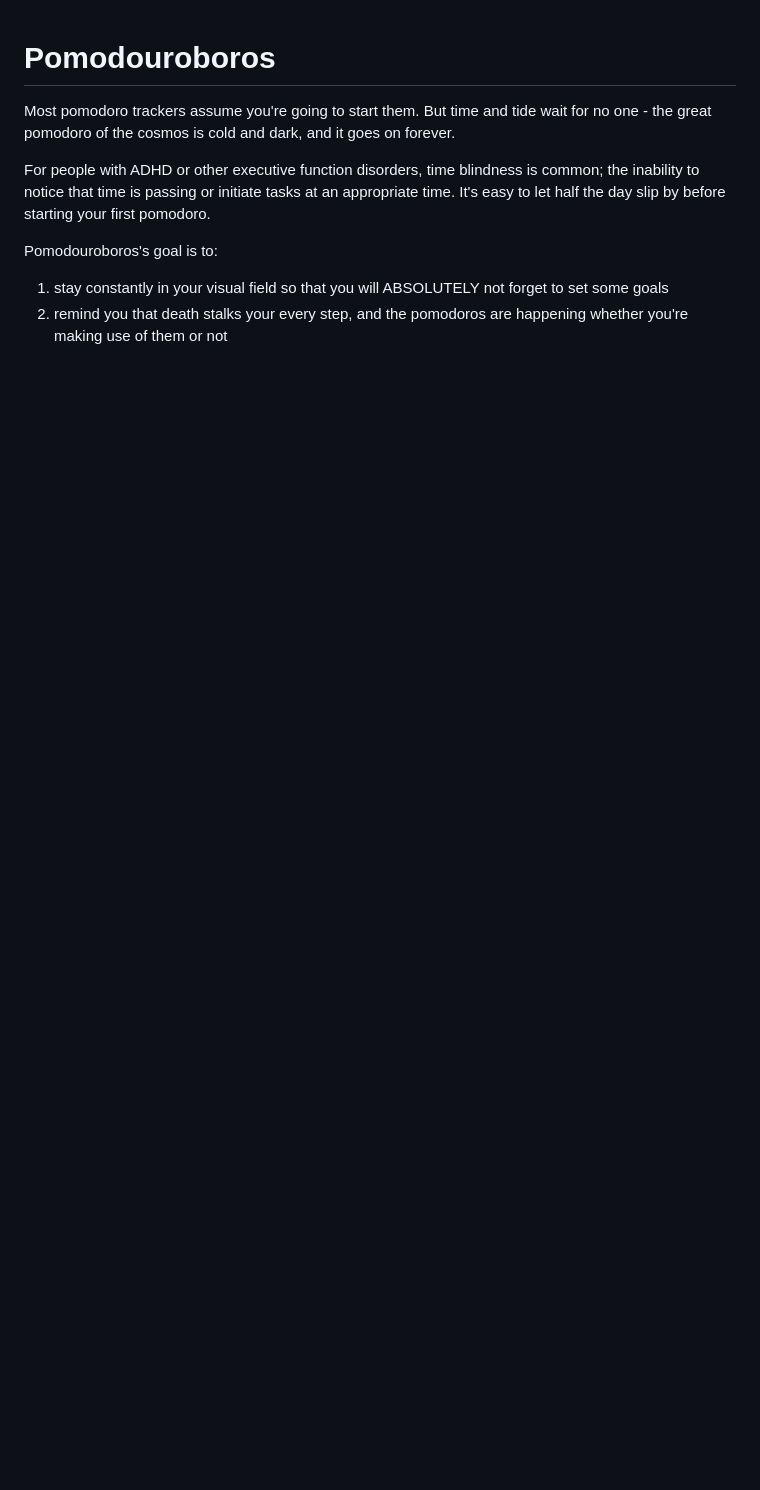
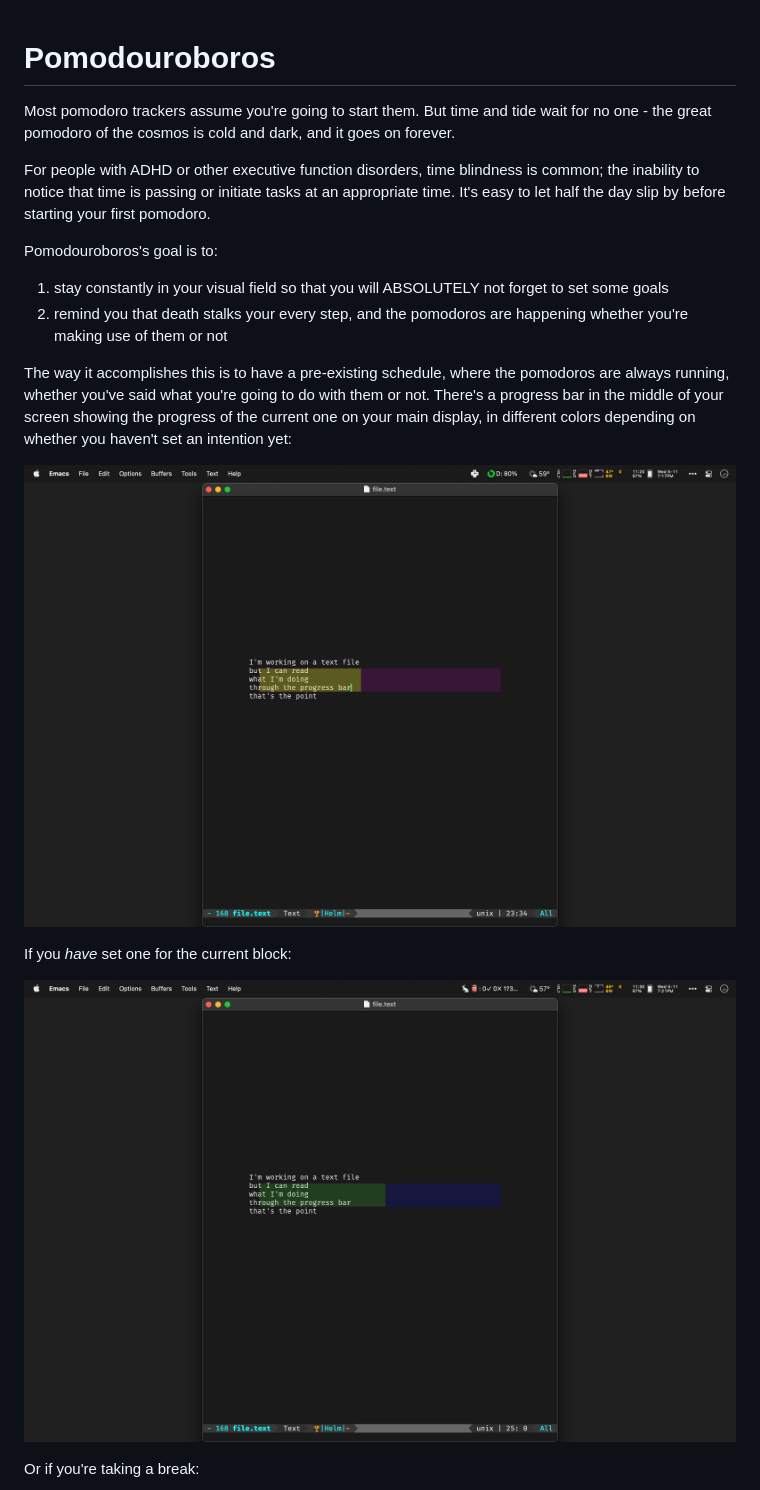
Before and after one commit to glyph/Pomodouroboros, a Markdown page: README.md, the part around one of its changes. Rendered like a GitHub page; pictures changed too: screenshots/intention-not-set.png (added), screenshots/intention-set-progress.png (added); blank space fills up the shorter version.

Commit message:
some screenshots

```diff
--- a/README.md
+++ b/README.md
@@ -15,3 +15,18 @@ Pomodouroboros's goal is to:
    to set some goals
 2. remind you that death stalks your every step, and the pomodoros are
    happening whether you're making use of them or not
+
+The way it accomplishes this is to have a pre-existing schedule, where the
+pomodoros are always running, whether you've said what you're going to do with
+them or not.  There's a progress bar in the middle of your screen showing the
+progress of the current one on your main display, in different colors depending
+on whether you haven't set an intention yet:
+
+![](./screenshots/intention-not-set.png)
+
+If you *have* set one for the current block:
+
+![](./screenshots/intention-set-progress.png)
+
+Or if you're taking a break:
+
```
Also changed, not shown: other parts of README.md (+16 -0 lines), screenshots/break.png (added), screenshots/pomodoro-list-view.png (added), screenshots/set-intention-question.png (added).
